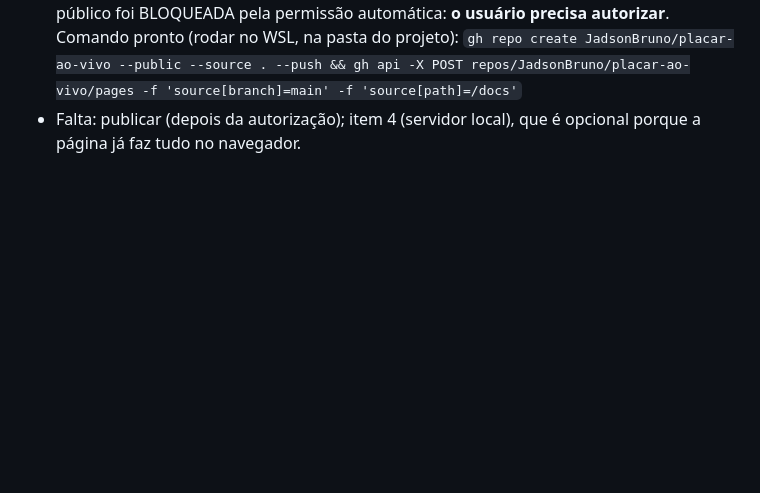
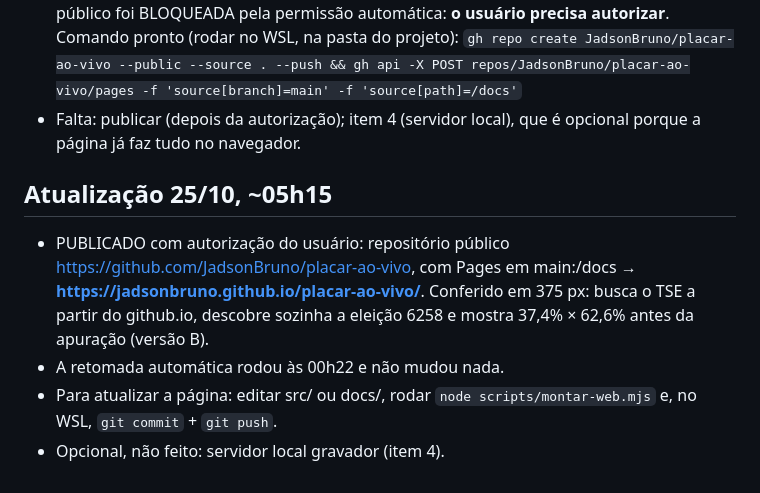
Before and after one commit to JadsonBruno/placar-ao-vivo, a Markdown page: PROGRESSO.md, the part around the change. GitHub-like rendering; blank space fills up the shorter version.

Commit message:
Registra a publicação no diário de bordo
Co-Authored-By: Claude Opus 5.5 <noreply@anthropic.com>

```diff
--- a/PROGRESSO.md
+++ b/PROGRESSO.md
@@ -68,3 +68,11 @@ Prazo: tudo testado antes das 17h (Brasília) de 25/10. A votação vai das 8h
   Comando pronto (rodar no WSL, na pasta do projeto):
   `gh repo create JadsonBruno/placar-ao-vivo --public --source . --push && gh api -X POST repos/JadsonBruno/placar-ao-vivo/pages -f 'source[branch]=main' -f 'source[path]=/docs'`
 - Falta: publicar (depois da autorização); item 4 (servidor local), que é opcional porque a página já faz tudo no navegador.
+
+## Atualização 25/10, ~05h15
+- PUBLICADO com autorização do usuário: repositório público https://github.com/JadsonBruno/placar-ao-vivo, com Pages
+  em main:/docs → **https://jadsonbruno.github.io/placar-ao-vivo/**. Conferido em 375 px: busca o TSE a partir do
+  github.io, descobre sozinha a eleição 6258 e mostra 37,4% × 62,6% antes da apuração (versão B).
+- A retomada automática rodou às 00h22 e não mudou nada.
+- Para atualizar a página: editar src/ ou docs/, rodar `node scripts/montar-web.mjs` e, no WSL, `git commit` + `git push`.
+- Opcional, não feito: servidor local gravador (item 4).
```
